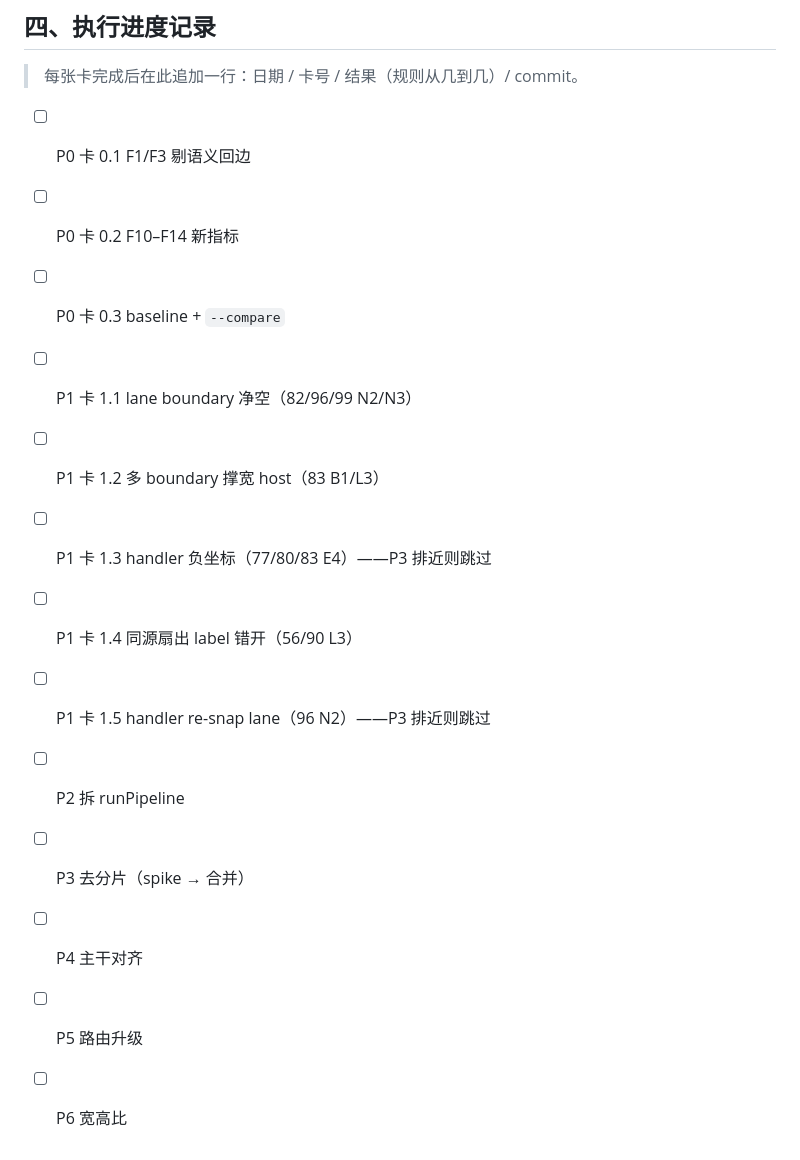
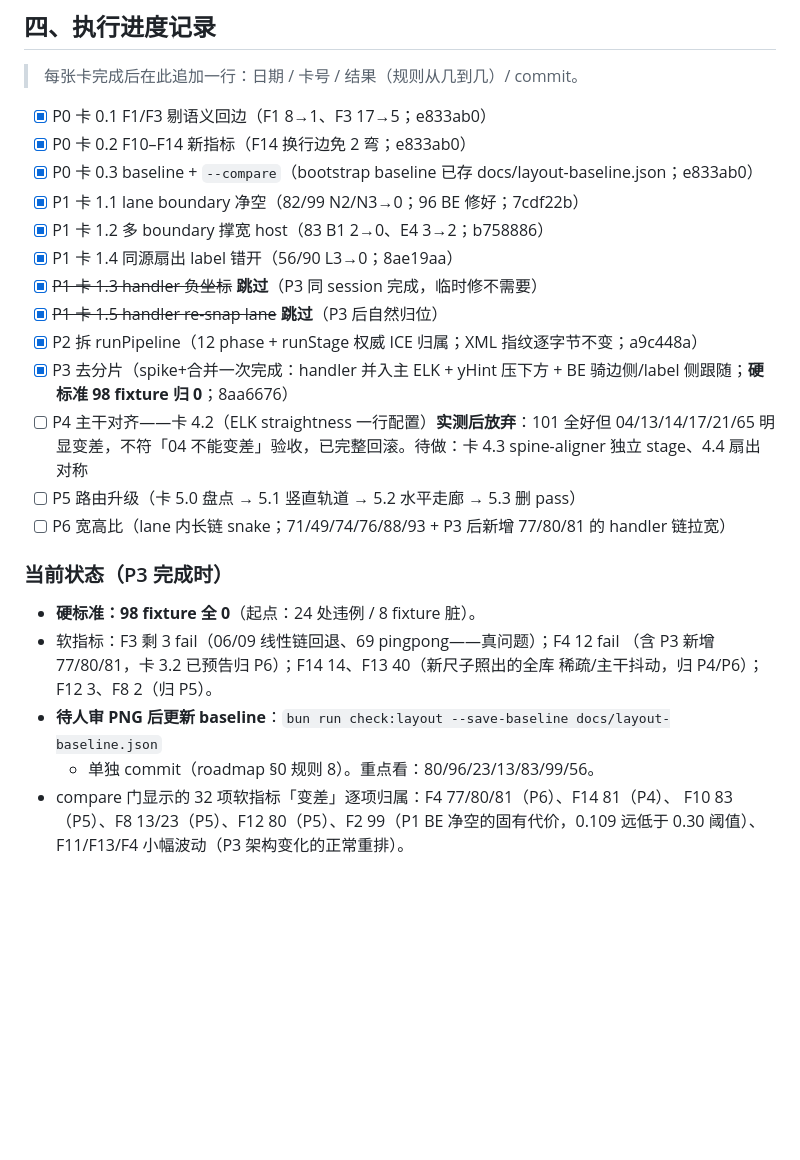
Before and after one commit to LcpMarvel/tramito-layout, a Markdown page: docs/aesthetics-diagnosis-2026-09-19.md, the part around the change. Drawn GitHub-style; blank space fills up the shorter version.

Commit message:
docs: P0-P3 执行进度记录（诊断文档 §四）

```diff
--- a/docs/aesthetics-diagnosis-2026-09-19.md
+++ b/docs/aesthetics-diagnosis-2026-09-19.md
@@ -71,16 +71,28 @@ F1–F9 里没有边交叉数、拐点数、空白率；F1/F3 把语义上必须
 
 > 每张卡完成后在此追加一行：日期 / 卡号 / 结果（规则从几到几）/ commit。
 
-- [ ] P0 卡 0.1 F1/F3 剔语义回边
-- [ ] P0 卡 0.2 F10–F14 新指标
-- [ ] P0 卡 0.3 baseline + `--compare`
-- [ ] P1 卡 1.1 lane boundary 净空（82/96/99 N2/N3）
-- [ ] P1 卡 1.2 多 boundary 撑宽 host（83 B1/L3）
-- [ ] P1 卡 1.3 handler 负坐标（77/80/83 E4）——P3 排近则跳过
-- [ ] P1 卡 1.4 同源扇出 label 错开（56/90 L3）
-- [ ] P1 卡 1.5 handler re-snap lane（96 N2）——P3 排近则跳过
-- [ ] P2 拆 runPipeline
-- [ ] P3 去分片（spike → 合并）
-- [ ] P4 主干对齐
-- [ ] P5 路由升级
-- [ ] P6 宽高比
+- [x] P0 卡 0.1 F1/F3 剔语义回边（F1 8→1、F3 17→5；e833ab0）
+- [x] P0 卡 0.2 F10–F14 新指标（F14 换行边免 2 弯；e833ab0）
+- [x] P0 卡 0.3 baseline + `--compare`（bootstrap baseline 已存 docs/layout-baseline.json；e833ab0）
+- [x] P1 卡 1.1 lane boundary 净空（82/99 N2/N3→0；96 BE 修好；7cdf22b）
+- [x] P1 卡 1.2 多 boundary 撑宽 host（83 B1 2→0、E4 3→2；b758886）
+- [x] P1 卡 1.4 同源扇出 label 错开（56/90 L3→0；8ae19aa）
+- [x] ~~P1 卡 1.3 handler 负坐标~~ **跳过**（P3 同 session 完成，临时修不需要）
+- [x] ~~P1 卡 1.5 handler re-snap lane~~ **跳过**（P3 后自然归位）
+- [x] P2 拆 runPipeline（12 phase + runStage 权威 ICE 归属；XML 指纹逐字节不变；a9c448a）
+- [x] P3 去分片（spike+合并一次完成：handler 并入主 ELK + yHint 压下方 + BE 骑边侧/label 侧跟随；**硬标准 98 fixture 归 0**；8aa6676）
+- [ ] P4 主干对齐——卡 4.2（ELK straightness 一行配置）**实测后放弃**：101 全好但 04/13/14/17/21/65 明显变差，不符「04 不能变差」验收，已完整回滚。待做：卡 4.3 spine-aligner 独立 stage、4.4 扇出对称
+- [ ] P5 路由升级（卡 5.0 盘点 → 5.1 竖直轨道 → 5.2 水平走廊 → 5.3 删 pass）
+- [ ] P6 宽高比（lane 内长链 snake；71/49/74/76/88/93 + P3 后新增 77/80/81 的 handler 链拉宽）
+
+### 当前状态（P3 完成时）
+
+- **硬标准：98 fixture 全 0**（起点：24 处违例 / 8 fixture 脏）。
+- 软指标：F3 剩 3 fail（06/09 线性链回退、69 pingpong——真问题）；F4 12 fail
+  （含 P3 新增 77/80/81，卡 3.2 已预告归 P6）；F14 14、F13 40（新尺子照出的全库
+  稀疏/主干抖动，归 P4/P6）；F12 3、F8 2（归 P5）。
+- **待人审 PNG 后更新 baseline**：`bun run check:layout --save-baseline docs/layout-baseline.json`
+  + 单独 commit（roadmap §0 规则 8）。重点看：80/96/23/13/83/99/56。
+- compare 门显示的 32 项软指标「变差」逐项归属：F4 77/80/81（P6）、F14 81（P4）、
+  F10 83（P5）、F8 13/23（P5）、F12 80（P5）、F2 99（P1 BE 净空的固有代价，0.109
+  远低于 0.30 阈值）、F11/F13/F4 小幅波动（P3 架构变化的正常重排）。
```
